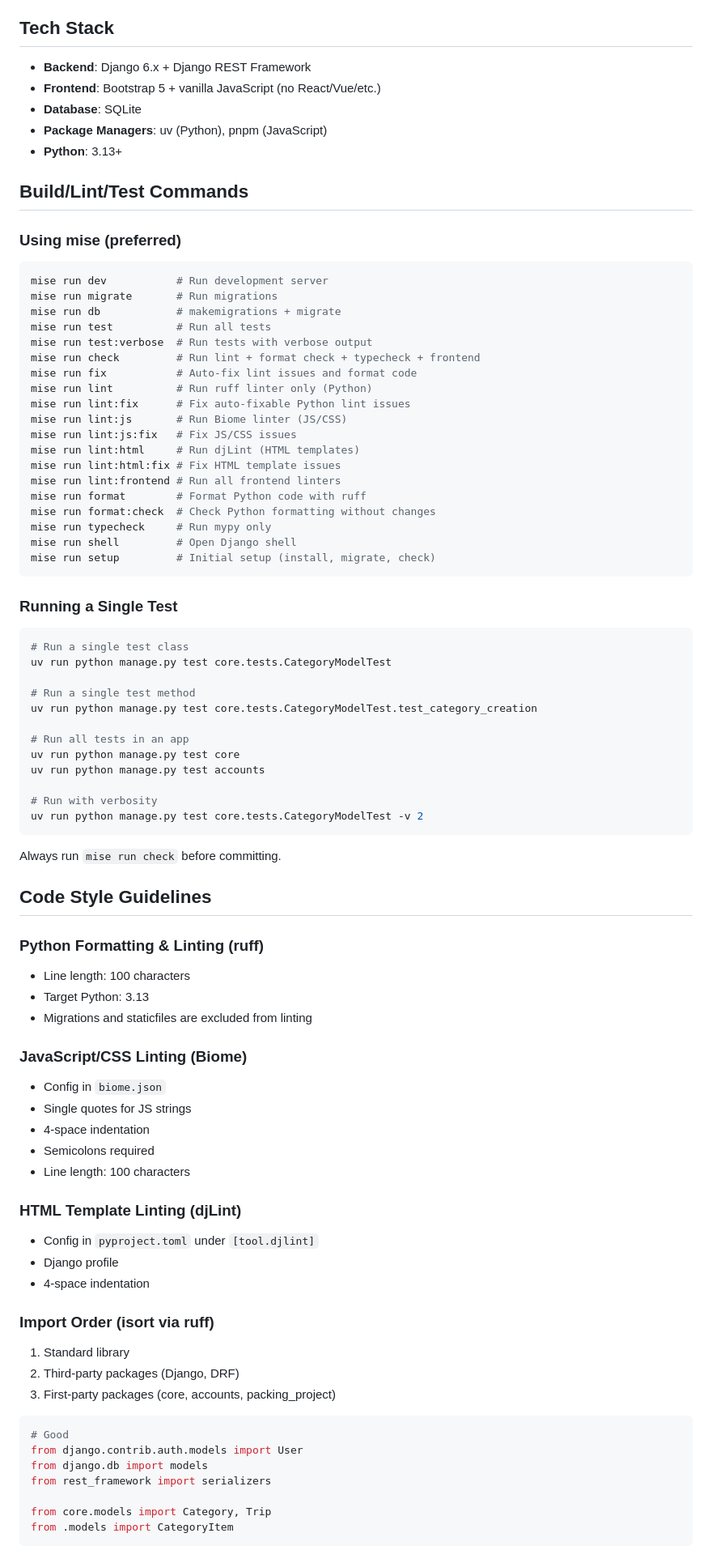
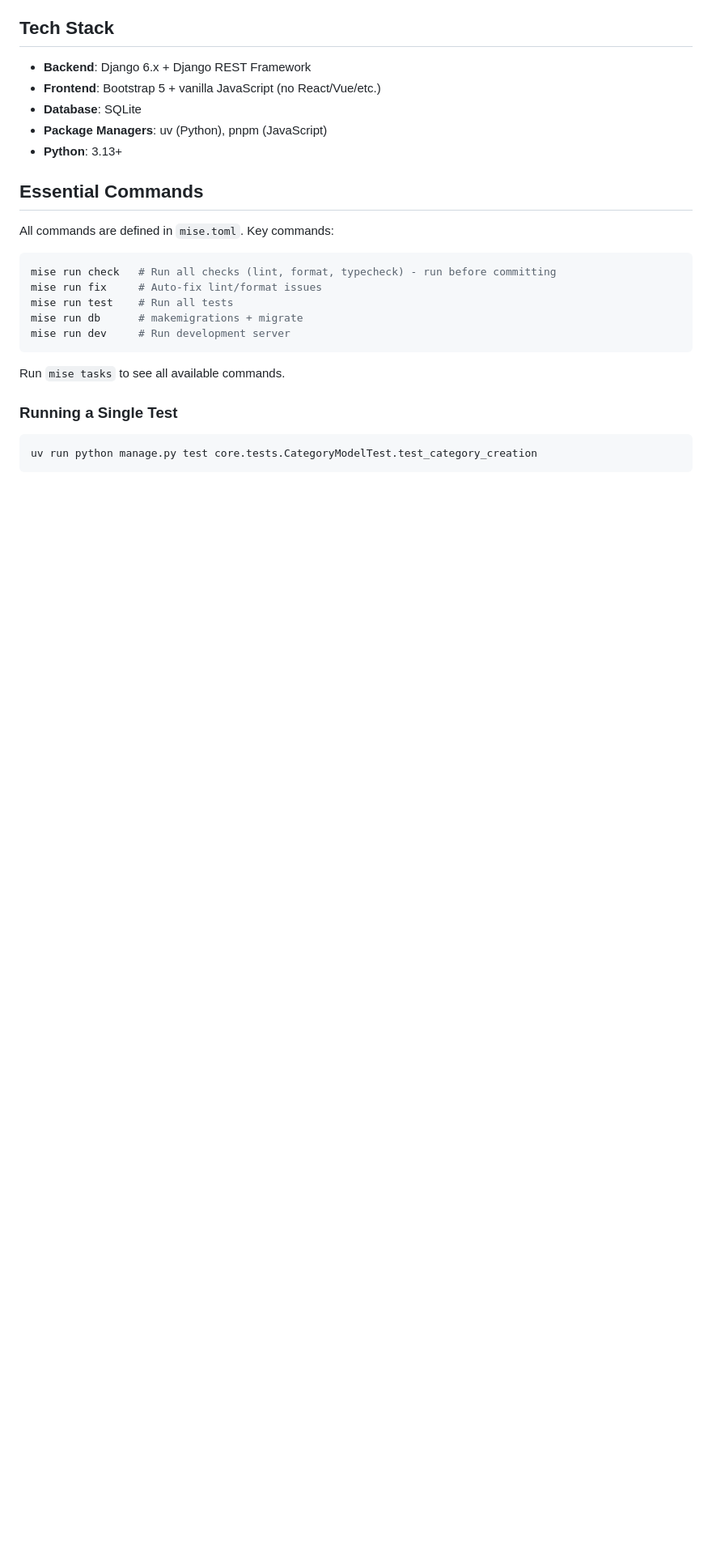
Before and after one commit to benmepham/packing-app, a Markdown page: AGENTS.md, the part around one of its changes. Shown at 81% size. GitHub-like rendering; blank space fills up the shorter version.

````diff
--- a/AGENTS.md
+++ b/AGENTS.md
@@ -14,86 +12,22 @@ A Django-based packing list web application. Users create category templates wit
 - **Package Managers**: uv (Python), pnpm (JavaScript)
 - **Python**: 3.13+
 
-## Build/Lint/Test Commands
+## Essential Commands
 
-### Using mise (preferred)
+All commands are defined in `mise.toml`. Key commands:
 
 ```bash
-mise run dev           # Run development server
-mise run migrate       # Run migrations
-mise run db            # makemigrations + migrate
-mise run test          # Run all tests
-mise run test:verbose  # Run tests with verbose output
-mise run check         # Run lint + format check + typecheck + frontend
-mise run fix           # Auto-fix lint issues and format code
-mise run lint          # Run ruff linter only (Python)
-mise run lint:fix      # Fix auto-fixable Python lint issues
-mise run lint:js       # Run Biome linter (JS/CSS)
-mise run lint:js:fix   # Fix JS/CSS issues
-mise run lint:html     # Run djLint (HTML templates)
-mise run lint:html:fix # Fix HTML template issues
-mise run lint:frontend # Run all frontend linters
-mise run format        # Format Python code with ruff
-mise run format:check  # Check Python formatting without changes
-mise run typecheck     # Run mypy only
-mise run shell         # Open Django shell
-mise run setup         # Initial setup (install, migrate, check)
+mise run check   # Run all checks (lint, format, typecheck) - run before committing
+mise run fix     # Auto-fix lint/format issues
+mise run test    # Run all tests
+mise run db      # makemigrations + migrate
+mise run dev     # Run development server
 ```
+
+Run `mise tasks` to see all available commands.
 
 ### Running a Single Test
 
 ```bash
-# Run a single test class
-uv run python manage.py test core.tests.CategoryModelTest
-
-# Run a single test method
 uv run python manage.py test core.tests.CategoryModelTest.test_category_creation
-
-# Run all tests in an app
-uv run python manage.py test core
-uv run python manage.py test accounts
-
-# Run with verbosity
-uv run python manage.py test core.tests.CategoryModelTest -v 2
 ```
-
-Always run `mise run check` before committing.
-
-## Code Style Guidelines
-
-### Python Formatting & Linting (ruff)
-
-- Line length: 100 characters
-- Target Python: 3.13
-- Migrations and staticfiles are excluded from linting
-
-### JavaScript/CSS Linting (Biome)
-
-- Config in `biome.json`
-- Single quotes for JS strings
-- 4-space indentation
-- Semicolons required
-- Line length: 100 characters
-
-### HTML Template Linting (djLint)
-
-- Config in `pyproject.toml` under `[tool.djlint]`
-- Django profile
-- 4-space indentation
-
-### Import Order (isort via ruff)
-
-1. Standard library
-2. Third-party packages (Django, DRF)
-3. First-party packages (core, accounts, packing_project)
-
-```python
-# Good
-from django.contrib.auth.models import User
-from django.db import models
-from rest_framework import serializers
-
-from core.models import Category, Trip
-from .models import CategoryItem
-```
-
````
Also changed, not shown: other parts of AGENTS.md (+41 -115 lines).
